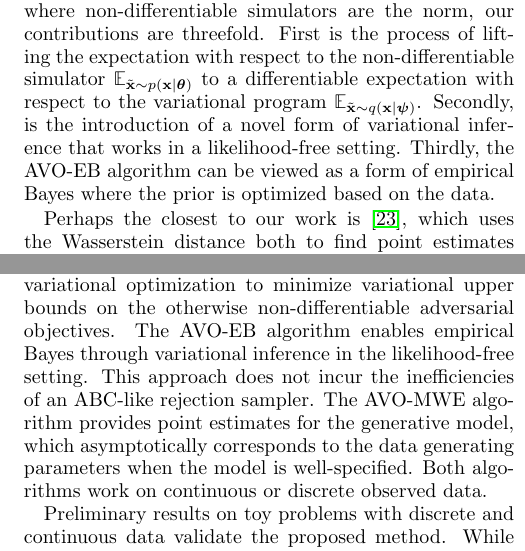
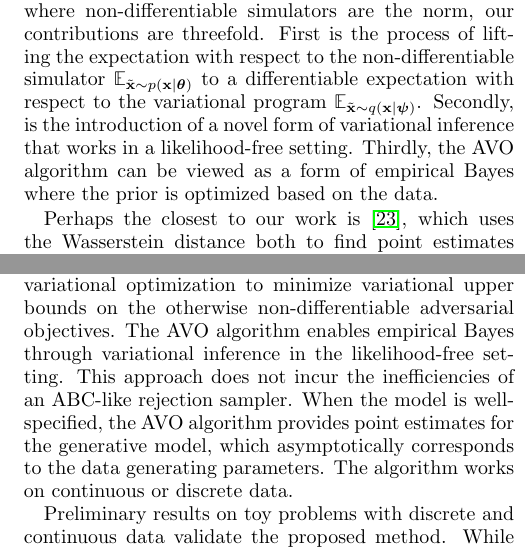
Before and after one commit to glouppe/paper-avo, a LaTeX paper (tex/paper.tex): two parts of the columns of pages 6 and 7 of 8, joined at a grey line, cut so that both start at the same text. Compiled offline with pdfLaTeX.

Commit message:
Tweaks to summary

```diff
--- a/tex/paper.tex
+++ b/tex/paper.tex
@@ -823,7 +823,7 @@ $\mathbb{E}_{\tilde{\bfx} \sim p(\bfx | \bftheta)}$ to a differentiable
 expectation with respect to the variational program $\mathbb{E}_{\tilde{\bfx}
 \sim q(\bfx | \bfpsi)}$. Secondly, is the introduction of a novel form of
 variational inference that works in a likelihood-free setting. Thirdly, the
-AVO-EB algorithm can be viewed as a form of empirical Bayes where the prior is
+AVO algorithm can be viewed as a form of empirical Bayes where the prior is
 optimized based on the data.
 
 %Fourthly, the AVL algorithm is not a Bayesian inference algorithm, but instead provides point estimates $\bftheta^*$.
@@ -1020,12 +1020,12 @@ In this note, we develop likelihood-free inference algorithms for
 non-differentiable, implicit generative models. The algorithms combine
 adversarial training  with variational optimization to minimize variational
 upper bounds  on the otherwise non-differentiable adversarial objectives. The
-AVO-EB algorithm enables empirical Bayes through variational inference in the
+AVO algorithm enables empirical Bayes through variational inference in the
 likelihood-free setting. This approach does not incur the inefficiencies of an
-ABC-like rejection sampler. The AVO-MWE algorithm provides point estimates for
+ABC-like rejection sampler. When the model is well-specified, the AVO algorithm
+provides point estimates for
 the generative model, which asymptotically corresponds to the data generating
-parameters when the model is well-specified. Both algorithms work on continuous
-or discrete observed data.
+parameters. The algorithm works on continuous or discrete data.
 
 Preliminary results on toy problems with discrete and continuous data validate
 the proposed method. While the obtained results are encouraging, the complete
```
Also changed, not shown: tex/paper.pdf.
